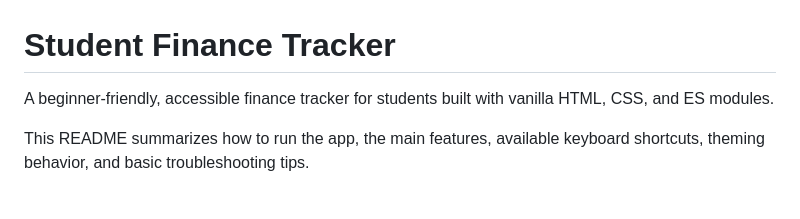
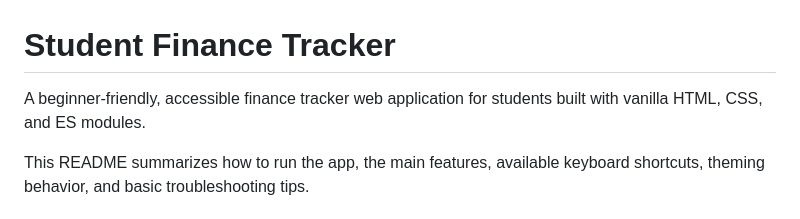
Before and after one commit to nakuwa23/student_finance_tracker-nakuwa23, a Markdown page: README.md, the part around the change. Rendered like a GitHub page.

```diff
--- a/README.md
+++ b/README.md
@@ -1,6 +1,6 @@
 # Student Finance Tracker
 
-A beginner-friendly, accessible finance tracker for students built with vanilla HTML, CSS, and ES modules.
+A beginner-friendly, accessible finance tracker web application for students built with vanilla HTML, CSS, and ES modules.
 
 This README summarizes how to run the app, the main features, available keyboard shortcuts, theming behavior, and basic troubleshooting tips.
 
```
